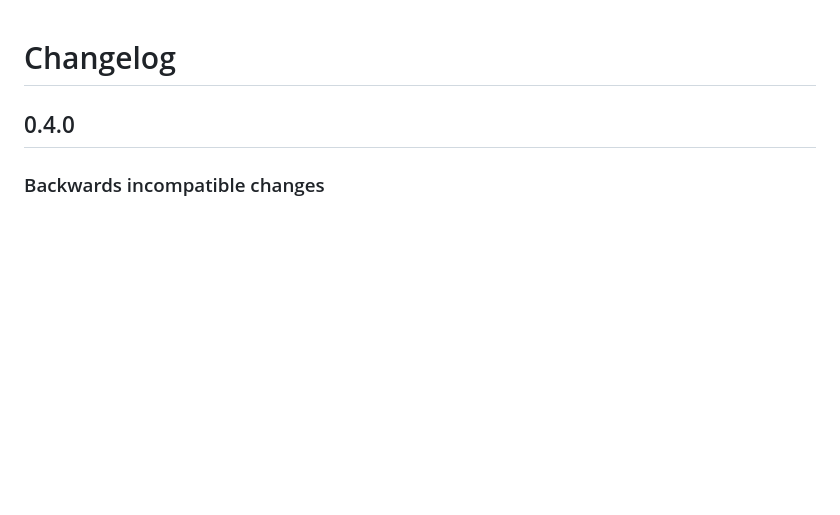
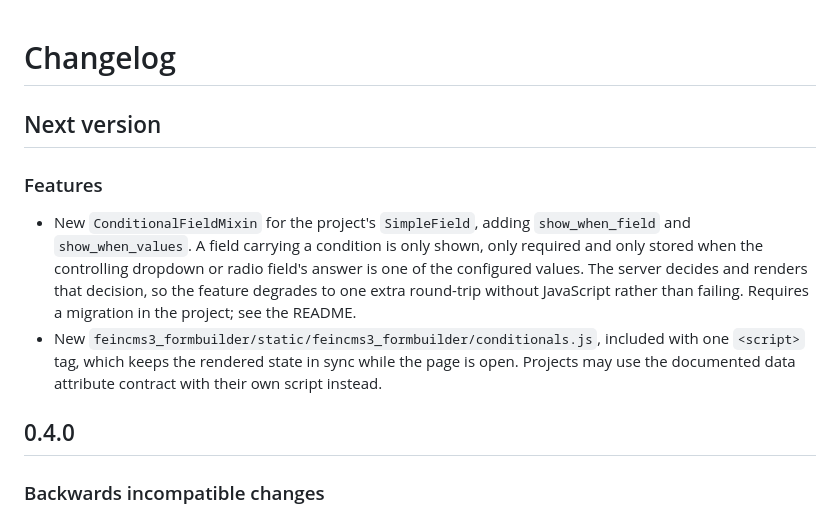
Before and after one commit to fabiangermann/feincms3-formbuilder, a Markdown page: CHANGELOG.md, the part around the change. Drawn GitHub-style; blank space fills up the shorter version.

Commit message:
docs: document conditional fields for the simple form
Co-Authored-By: Claude Sonnet 5.5 <noreply@anthropic.com>

```diff
--- a/CHANGELOG.md
+++ b/CHANGELOG.md
@@ -1,4 +1,20 @@
 # Changelog
+
+## Next version
+
+### Features
+
+- New `ConditionalFieldMixin` for the project's `SimpleField`, adding
+  `show_when_field` and `show_when_values`. A field carrying a condition is
+  only shown, only required and only stored when the controlling dropdown or
+  radio field's answer is one of the configured values. The server decides and
+  renders that decision, so the feature degrades to one extra round-trip
+  without JavaScript rather than failing. Requires a migration in the project;
+  see the README.
+- New `feincms3_formbuilder/static/feincms3_formbuilder/conditionals.js`,
+  included with one `<script>` tag, which keeps the rendered state in sync
+  while the page is open. Projects may use the documented data attribute
+  contract with their own script instead.
 
 ## 0.4.0
 
```
Also changed, not shown: README.md (+91 -0 lines).
